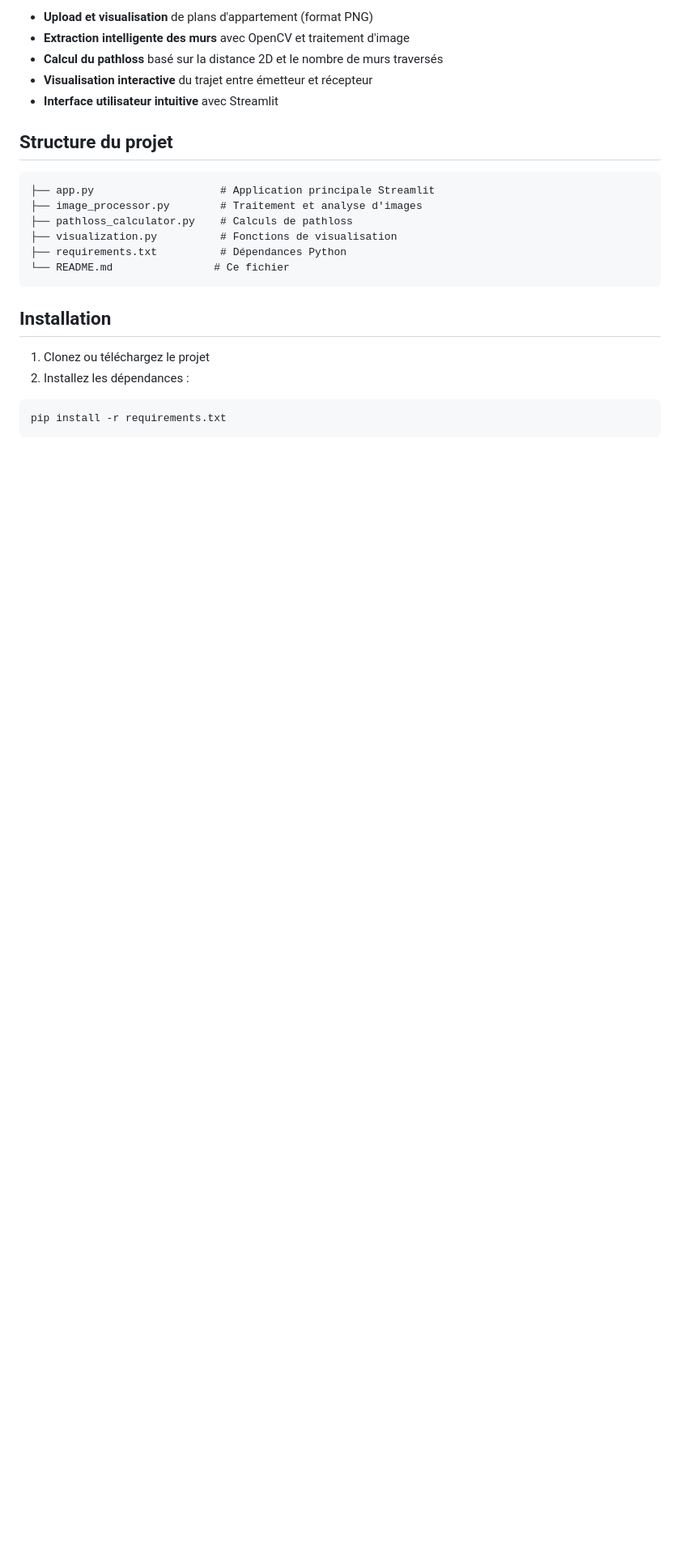
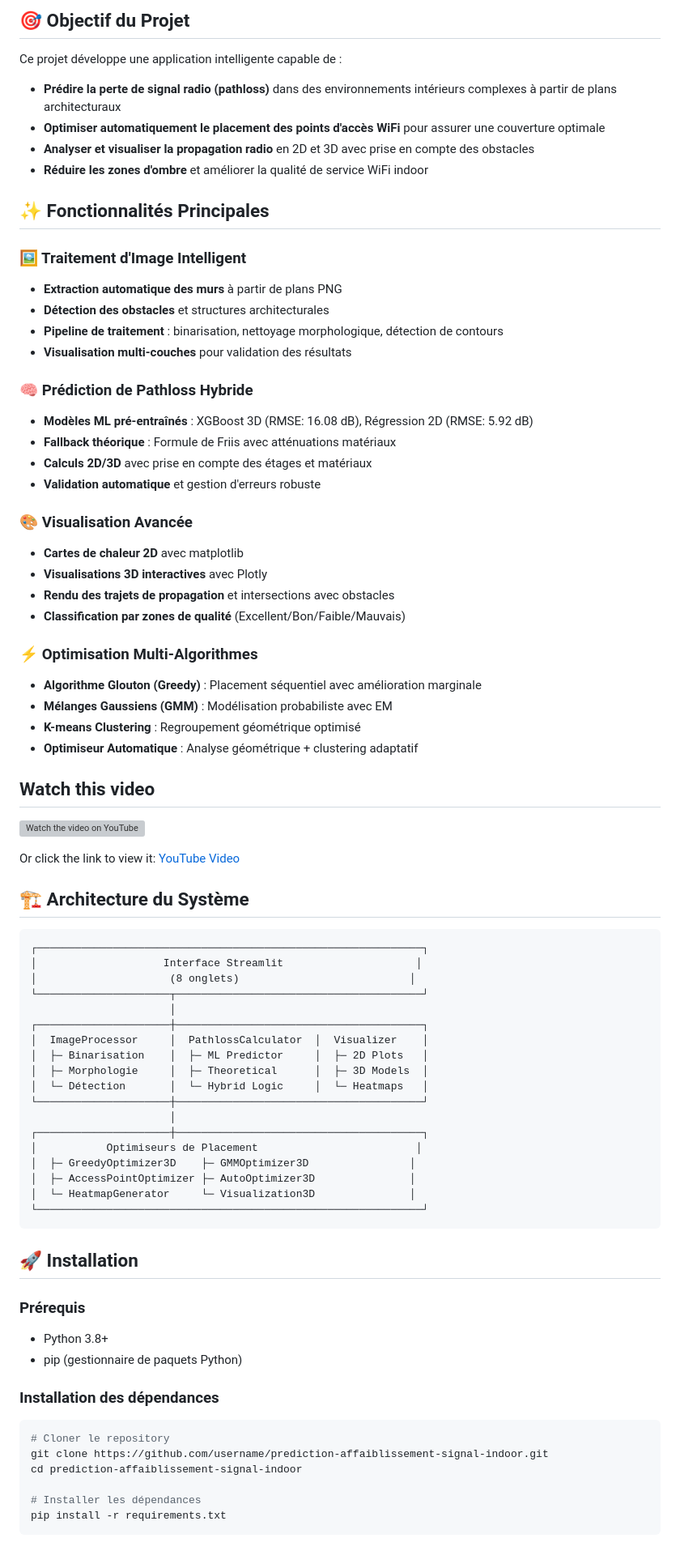
Before and after one commit to kallelsaba/Pathloss_Prediction_Indoor, a Markdown page: README.md, the part around one of its changes. Shown at 81% size. Rendered like a GitHub page; blank space fills up the shorter version; grey boxes are pictures that could not be loaded.

Commit message:
Revise README for project overview and features
Updated project description and features in README.

````diff
--- a/README.md
+++ b/README.md
@@ -6,26 +8,83 @@ Ce projet permet d'analyser le pathloss (affaiblissement du signal) dans un plan
 
-- **Upload et visualisation** de plans d'appartement (format PNG)
-- **Extraction intelligente des murs** avec OpenCV et traitement d'image
-- **Calcul du pathloss** basé sur la distance 2D et le nombre de murs traversés
-- **Visualisation interactive** du trajet entre émetteur et récepteur
-- **Interface utilisateur intuitive** avec Streamlit
+## 🎯 Objectif du Projet
 
-## Structure du projet
+Ce projet développe une application intelligente capable de :
+
+- **Prédire la perte de signal radio (pathloss)** dans des environnements intérieurs complexes à partir de plans architecturaux
+- **Optimiser automatiquement le placement des points d'accès WiFi** pour assurer une couverture optimale
+- **Analyser et visualiser la propagation radio** en 2D et 3D avec prise en compte des obstacles
+- **Réduire les zones d'ombre** et améliorer la qualité de service WiFi indoor
+
+## ✨ Fonctionnalités Principales
+
+### 🖼️ Traitement d'Image Intelligent
+- **Extraction automatique des murs** à partir de plans PNG
+- **Détection des obstacles** et structures architecturales
+- **Pipeline de traitement** : binarisation, nettoyage morphologique, détection de contours
+- **Visualisation multi-couches** pour validation des résultats
+
+### 🧠 Prédiction de Pathloss Hybride
+- **Modèles ML pré-entraînés** : XGBoost 3D (RMSE: 16.08 dB), Régression 2D (RMSE: 5.92 dB)
+- **Fallback théorique** : Formule de Friis avec atténuations matériaux
+- **Calculs 2D/3D** avec prise en compte des étages et matériaux
+- **Validation automatique** et gestion d'erreurs robuste
+
+### 🎨 Visualisation Avancée
+- **Cartes de chaleur 2D** avec matplotlib
+- **Visualisations 3D interactives** avec Plotly
+- **Rendu des trajets de propagation** et intersections avec obstacles
+- **Classification par zones de qualité** (Excellent/Bon/Faible/Mauvais)
+
+### ⚡ Optimisation Multi-Algorithmes
+- **Algorithme Glouton (Greedy)** : Placement séquentiel avec amélioration marginale
+- **Mélanges Gaussiens (GMM)** : Modélisation probabiliste avec EM
+- **K-means Clustering** : Regroupement géométrique optimisé
+- **Optimiseur Automatique** : Analyse géométrique + clustering adaptatif
+
+## Watch this video
+
+[![Watch the video on YouTube](https://img.youtube.com/vi/Kkl2KkTb_hc/0.jpg)](https://www.youtube.com/watch?v=Kkl2KkTb_hc)
+
+Or click the link to view it: [YouTube Video](https://www.youtube.com/watch?v=Kkl2KkTb_hc)
+
+
+## 🏗️ Architecture du Système
 
 ```
-├── app.py                    # Application principale Streamlit
-├── image_processor.py        # Traitement et analyse d'images
-├── pathloss_calculator.py    # Calculs de pathloss
-├── visualization.py          # Fonctions de visualisation
-├── requirements.txt          # Dépendances Python
-└── README.md                # Ce fichier
+┌─────────────────────────────────────────────────────────────┐
+│                    Interface Streamlit                     │
+│                     (8 onglets)                           │
+└─────────────────────┬───────────────────────────────────────┘
+                      │
+┌─────────────────────┼───────────────────────────────────────┐
+│  ImageProcessor     │  PathlossCalculator  │  Visualizer    │
+│  ├─ Binarisation    │  ├─ ML Predictor     │  ├─ 2D Plots   │
+│  ├─ Morphologie     │  ├─ Theoretical      │  ├─ 3D Models  │
+│  └─ Détection       │  └─ Hybrid Logic     │  └─ Heatmaps   │
+└─────────────────────┼───────────────────────────────────────┘
+                      │
+┌─────────────────────┼───────────────────────────────────────┐
+│           Optimiseurs de Placement                         │
+│  ├─ GreedyOptimizer3D    ├─ GMMOptimizer3D                │
+│  ├─ AccessPointOptimizer ├─ AutoOptimizer3D               │
+│  └─ HeatmapGenerator     └─ Visualization3D               │
+└─────────────────────────────────────────────────────────────┘
 ```
 
-## Installation
+## 🚀 Installation
 
-1. Clonez ou téléchargez le projet
-2. Installez les dépendances :
+### Prérequis
+- Python 3.8+
+- pip (gestionnaire de paquets Python)
+
+### Installation des dépendances
+
 ```bash
+# Cloner le repository
+git clone https://github.com/username/prediction-affaiblissement-signal-indoor.git
+cd prediction-affaiblissement-signal-indoor
+
+# Installer les dépendances
 pip install -r requirements.txt
 ```
 
````
Also changed, not shown: other parts of README.md (+133 -85 lines).
